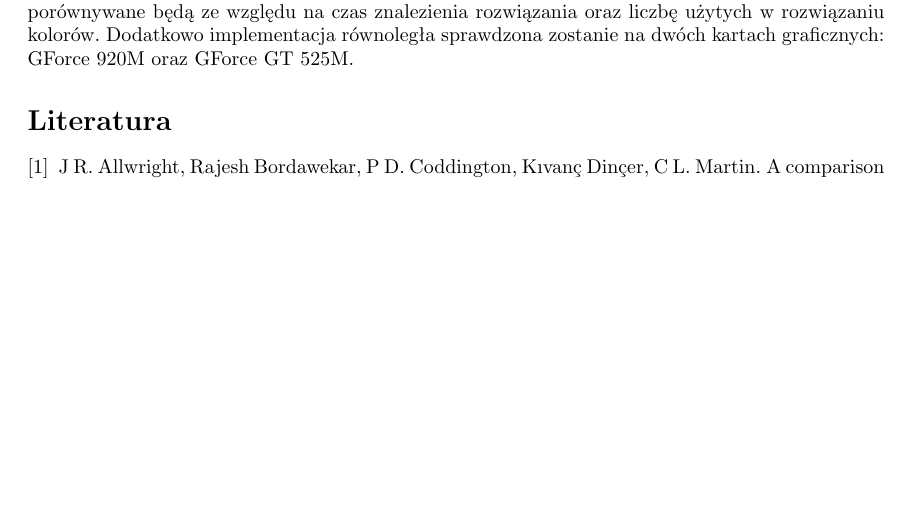
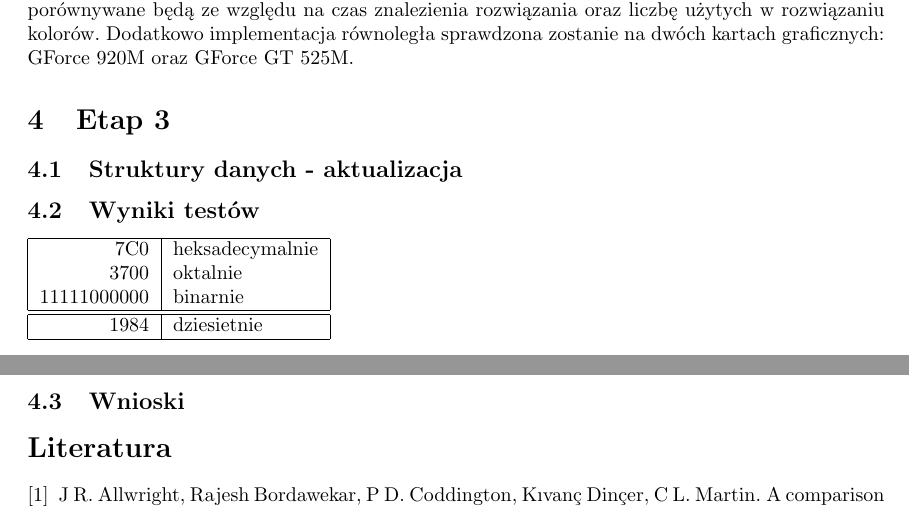
Before and after one commit to KamilaLis/Parallel-graph-coloring, a LaTeX document (docs/sprawozdanie.tex): part of page 4 of 4 before the commit and two parts of pages 4 and 5 of 5 after it, the two joined at a grey line, cut so that both start at the same text, the shorter picture padded with empty space. Compiled offline with pdfLaTeX.

```diff
--- a/docs/sprawozdanie.tex
+++ b/docs/sprawozdanie.tex
@@ -225,6 +225,22 @@
 	Poprawność obu implementacji algorytmu będzie sprawdzana przez dodatkowo zaimplementowaną funkcję, uruchamianą dla wszystkich grafów, na których wykonywane będzie kolorowanie. Zarówno dla wyniku działania implementacji sekwencyjnej jak i~równoległej algorytmu, funkcja sprawdzi każdy wierzchołek grafu oraz jego sąsiadów. Jeżeli znalezione zostaną jakiekolwiek dwa sąsiadujące ze sobą wierzchołki, które zostały pokolorowane na ten sam kolor oznaczać to będzie błędną implementację oraz konieczność jej poprawienia. Działanie algorytmu sekwencyjnego i~równoległego przetestowane zostanie na grafach dostępnych w~internecie między innymi na stronie \url{http://mat.gsia.cmu.edu/COLOR/instances.html}. Testowanie przeprowadzone zostanie dla grafów o~liczbie wierzchołków rzędu od kilkudziesiąt do tysiąca, oraz liczbie krawędzi rzędu od kilkudziesiąt do kilkuset tysięcy (jeśli moc obliczeniowa sprzętu podoła takiej ich liczbie). Implementacje porównywane będą ze względu na czas znalezienia rozwiązania oraz liczbę użytych w~rozwiązaniu kolorów. Dodatkowo implementacja równoległa sprawdzona zostanie na dwóch kartach graficznych: GForce 920M oraz GForce GT 525M.
 	%\section{Założenia programu}
 
+	\section{Etap 3}
+	\subsection{Struktury danych - aktualizacja}
+
+	\subsection{Wyniki testów}
+
+
+	\begin{tabular}{|r|l|} \hline
+		7C0 & heksadecymalnie \\
+		3700 & oktalnie \\
+		11111000000 & binarnie \\
+		\hline \hline
+		1984 & dziesietnie \\ \hline
+	\end{tabular}
+
+	\subsection{Wnioski}
+
 	\bibliography{bibliografia}
 
 
```
Also changed, not shown: 11 other files.
